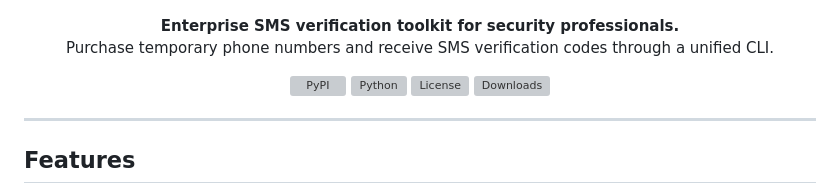
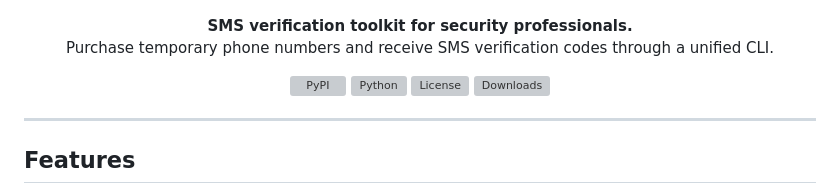
Before and after one commit to momenbasel/FastRecvSMS, a Markdown page: README.md, the part around the change. GitHub-like rendering; grey boxes are pictures that could not be loaded.

Commit message:
Remove Enterprise from description

```diff
--- a/README.md
+++ b/README.md
@@ -3,7 +3,7 @@
 </p>
 
 <p align="center">
-  <strong>Enterprise SMS verification toolkit for security professionals.</strong><br>
+  <strong>SMS verification toolkit for security professionals.</strong><br>
   Purchase temporary phone numbers and receive SMS verification codes through a unified CLI.
 </p>
 
```
